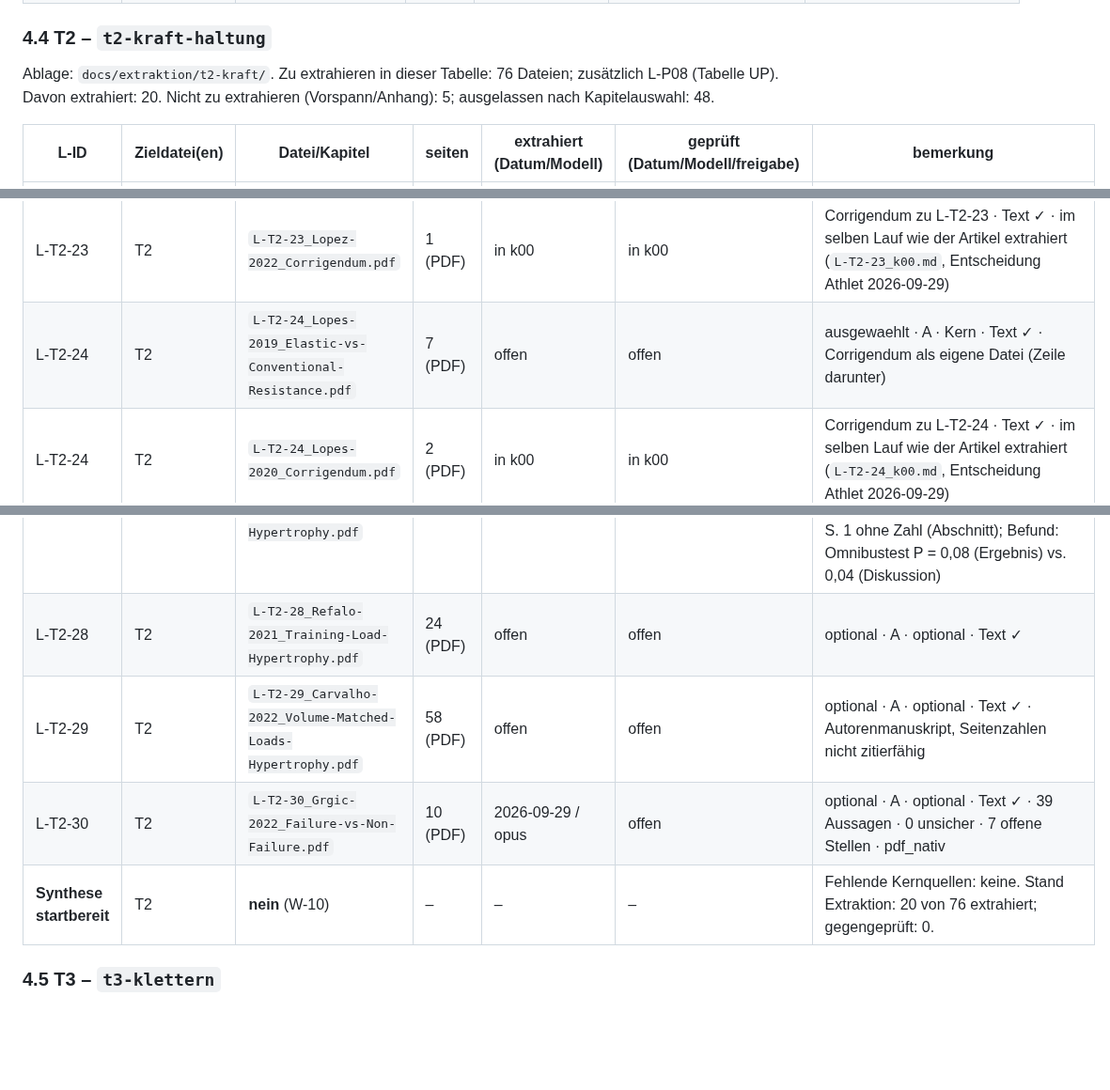
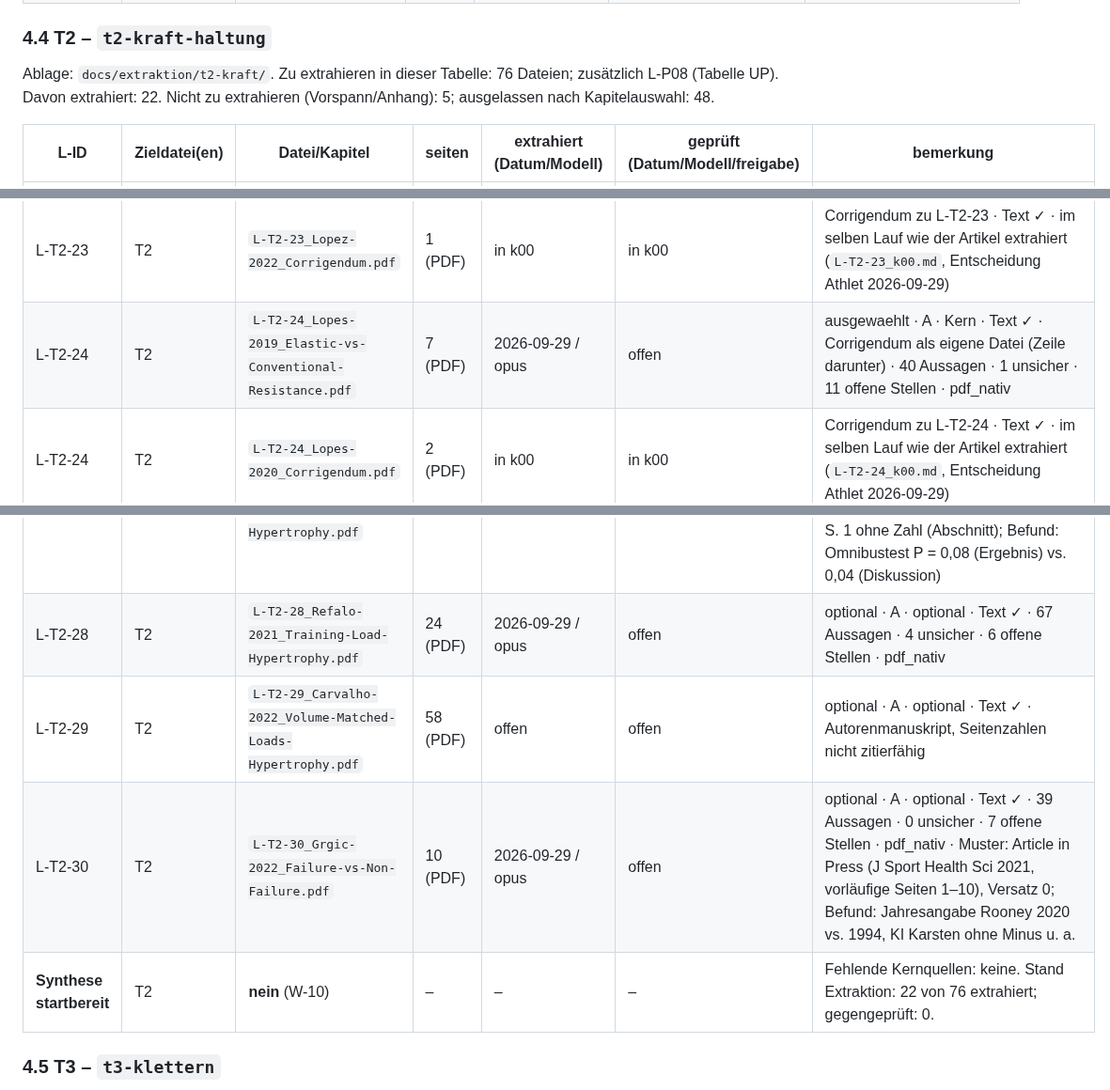
Before and after one commit to chodid/training, a Markdown page: docs/extraktion/README.md, 3 parts joined by grey strips. Shown at 94% size. Rendered like a GitHub page; blank space fills up the shorter version.

Commit message:
docs(extraktion): L-T2-30 extrahiert (Artikel)
Co-Authored-By: Claude Opus 5.5 <noreply@anthropic.com>
Claude-Session: https://claude.ai/code/session_01GFFAgWyQw9M3MopmTCbEbx

```diff
--- a/docs/extraktion/README.md
+++ b/docs/extraktion/README.md
@@ -221,7 +221,7 @@ Ablage: `docs/extraktion/t1-ausdauer/`. Zu extrahieren in dieser Tabelle: 35 Dat
 
 ### 4.4 T2 – `t2-kraft-haltung`
 
-Ablage: `docs/extraktion/t2-kraft/`. Zu extrahieren in dieser Tabelle: 76 Dateien; zusätzlich L-P08 (Tabelle UP). Davon extrahiert: 20. Nicht zu extrahieren (Vorspann/Anhang): 5; ausgelassen nach Kapitelauswahl: 48.
+Ablage: `docs/extraktion/t2-kraft/`. Zu extrahieren in dieser Tabelle: 76 Dateien; zusätzlich L-P08 (Tabelle UP). Davon extrahiert: 22. Nicht zu extrahieren (Vorspann/Anhang): 5; ausgelassen nach Kapitelauswahl: 48.
 
 | L-ID | Zieldatei(en) | Datei/Kapitel | seiten | extrahiert (Datum/Modell) | geprüft (Datum/Modell/freigabe) | bemerkung |
 |---|---|---|---|---|---|---|
@@ -352,16 +352,16 @@ Ablage: `docs/extraktion/t2-kraft/`. Zu extrahieren in dieser Tabelle: 76 Dateie
 | L-T2-22 | T2 | `L-T2-22_Refalo-2023_Proximity-to-Failure-Hypertrophy.pdf` | 17 (PDF) | 2026-09-29 / opus | offen | ausgewaehlt · A · Kern · Text ✓ · **Lizenz vor Ablage prüfen (Athlet)** · 50 Aussagen · 4 unsicher · 4 offene Stellen · pdf_nativ · Muster: Versatz PDF n → S. 648+n; Befund: Egger-Test Wortlaut vs. p, KI Text vs. Tab. 4 |
 | L-T2-23 | T2 | `L-T2-23_Lopez-2021_Training-Load-Hypertrophy-Strength.pdf` | 13 (PDF) | 2026-09-29 / opus | offen | ausgewaehlt · A · Kern · Text ✓ · Corrigendum als eigene Datei (Zeile darunter) · **Lizenz vor Ablage prüfen (Athlet)** · 55 Aussagen · 5 unsicher · 8 offene Stellen · pdf_nativ · Muster: Repositoriumsfassung, PDF 1–2 Deckblätter, PDF n → S. 1203+n; Corrigendum S. 370 (Abb. 4) eingearbeitet und markiert – hoch vs. mittel schwächer (0,16–0,17, P 0,13–0,15); I², Bias, 98,2 % unklar ob neu berechnet (unsicher); mehrere Widersprüche im Original |
 | L-T2-23 | T2 | `L-T2-23_Lopez-2022_Corrigendum.pdf` | 1 (PDF) | in k00 | in k00 | Corrigendum zu L-T2-23 · Text ✓ · im selben Lauf wie der Artikel extrahiert (`L-T2-23_k00.md`, Entscheidung Athlet 2026-09-29) |
-| L-T2-24 | T2 | `L-T2-24_Lopes-2019_Elastic-vs-Conventional-Resistance.pdf` | 7 (PDF) | offen | offen | ausgewaehlt · A · Kern · Text ✓ · Corrigendum als eigene Datei (Zeile darunter) |
+| L-T2-24 | T2 | `L-T2-24_Lopes-2019_Elastic-vs-Conventional-Resistance.pdf` | 7 (PDF) | 2026-09-29 / opus | offen | ausgewaehlt · A · Kern · Text ✓ · Corrigendum als eigene Datei (Zeile darunter) · 40 Aussagen · 1 unsicher · 11 offene Stellen · pdf_nativ |
 | L-T2-24 | T2 | `L-T2-24_Lopes-2020_Corrigendum.pdf` | 2 (PDF) | in k00 | in k00 | Corrigendum zu L-T2-24 · Text ✓ · im selben Lauf wie der Artikel extrahiert (`L-T2-24_k00.md`, Entscheidung Athlet 2026-09-29) |
 | L-T2-14 | T2 | `L-T2-14_Cowley-2026_Advanced-Resistance-Training-Methods.pdf` | 23 (PDF) | offen | offen | optional · A · optional · Text ✓ |
 | L-T2-19 | T2 | `L-T2-19_Carrasco-Uribarren-2026_Therapeutic-Exercise-Forward-Head-Posture.pdf` | 13 (PDF) | 2026-09-29 / opus | offen | optional · A · optional · Text ✓ · 47 Aussagen · 2 unsicher · 3 offene Stellen · pdf_nativ · Muster: Online-First, Verlagsdeckblatt, gedruckt = PDF − 1, S. 1 ohne Zahl (Abschnitt); Befund: n=256 vs. 156, Unpräzision Text vs. Tab. 4, Tab. 1 vs. 2 widersprüchlich |
 | L-T2-33 | T2 | – | – | – | – | optional · B · optional · **fehlt (Beschaffung, Athlet)** · blockiert die Synthese nicht (W-10) |
 | L-T2-27 | T2 | `L-T2-27_Schoenfeld-2019_Training-Frequency-Hypertrophy.pdf` | 11 (PDF) | 2026-09-29 / opus | offen | optional · A · optional · Text ✓ · 41 Aussagen · 0 unsicher · 3 offene Stellen · pdf_nativ · Muster: Online-First-Fassung (online 2018), Verlagsdeckblatt, gedruckt = PDF − 1, S. 1 ohne Zahl (Abschnitt); Befund: Omnibustest P = 0,08 (Ergebnis) vs. 0,04 (Diskussion) |
-| L-T2-28 | T2 | `L-T2-28_Refalo-2021_Training-Load-Hypertrophy.pdf` | 24 (PDF) | offen | offen | optional · A · optional · Text ✓ |
+| L-T2-28 | T2 | `L-T2-28_Refalo-2021_Training-Load-Hypertrophy.pdf` | 24 (PDF) | 2026-09-29 / opus | offen | optional · A · optional · Text ✓ · 67 Aussagen · 4 unsicher · 6 offene Stellen · pdf_nativ |
 | L-T2-29 | T2 | `L-T2-29_Carvalho-2022_Volume-Matched-Loads-Hypertrophy.pdf` | 58 (PDF) | offen | offen | optional · A · optional · Text ✓ · Autorenmanuskript, Seitenzahlen nicht zitierfähig |
-| L-T2-30 | T2 | `L-T2-30_Grgic-2022_Failure-vs-Non-Failure.pdf` | 10 (PDF) | 2026-09-29 / opus | offen | optional · A · optional · Text ✓ · 39 Aussagen · 0 unsicher · 7 offene Stellen · pdf_nativ |
-| **Synthese startbereit** | T2 | **nein** (W-10) | – | – | – | Fehlende Kernquellen: keine. Stand Extraktion: 20 von 76 extrahiert; gegengeprüft: 0. |
+| L-T2-30 | T2 | `L-T2-30_Grgic-2022_Failure-vs-Non-Failure.pdf` | 10 (PDF) | 2026-09-29 / opus | offen | optional · A · optional · Text ✓ · 39 Aussagen · 0 unsicher · 7 offene Stellen · pdf_nativ · Muster: Article in Press (J Sport Health Sci 2021, vorläufige Seiten 1–10), Versatz 0; Befund: Jahresangabe Rooney 2020 vs. 1994, KI Karsten ohne Minus u. a. |
+| **Synthese startbereit** | T2 | **nein** (W-10) | – | – | – | Fehlende Kernquellen: keine. Stand Extraktion: 22 von 76 extrahiert; gegengeprüft: 0. |
 
 ### 4.5 T3 – `t3-klettern`
 
```
Also changed, not shown: other parts of docs/extraktion/README.md (+1 -0 lines), 1 other file.
